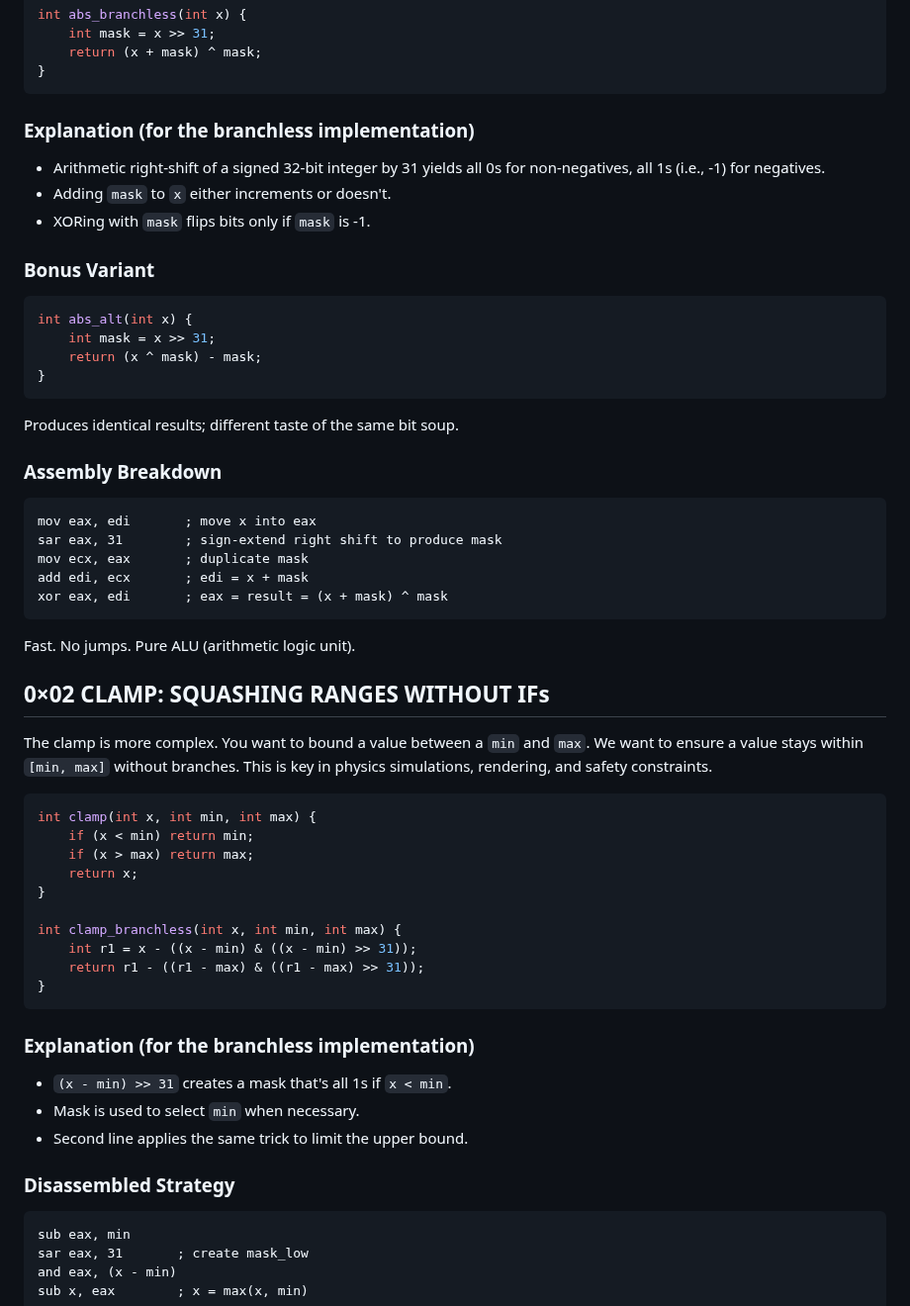
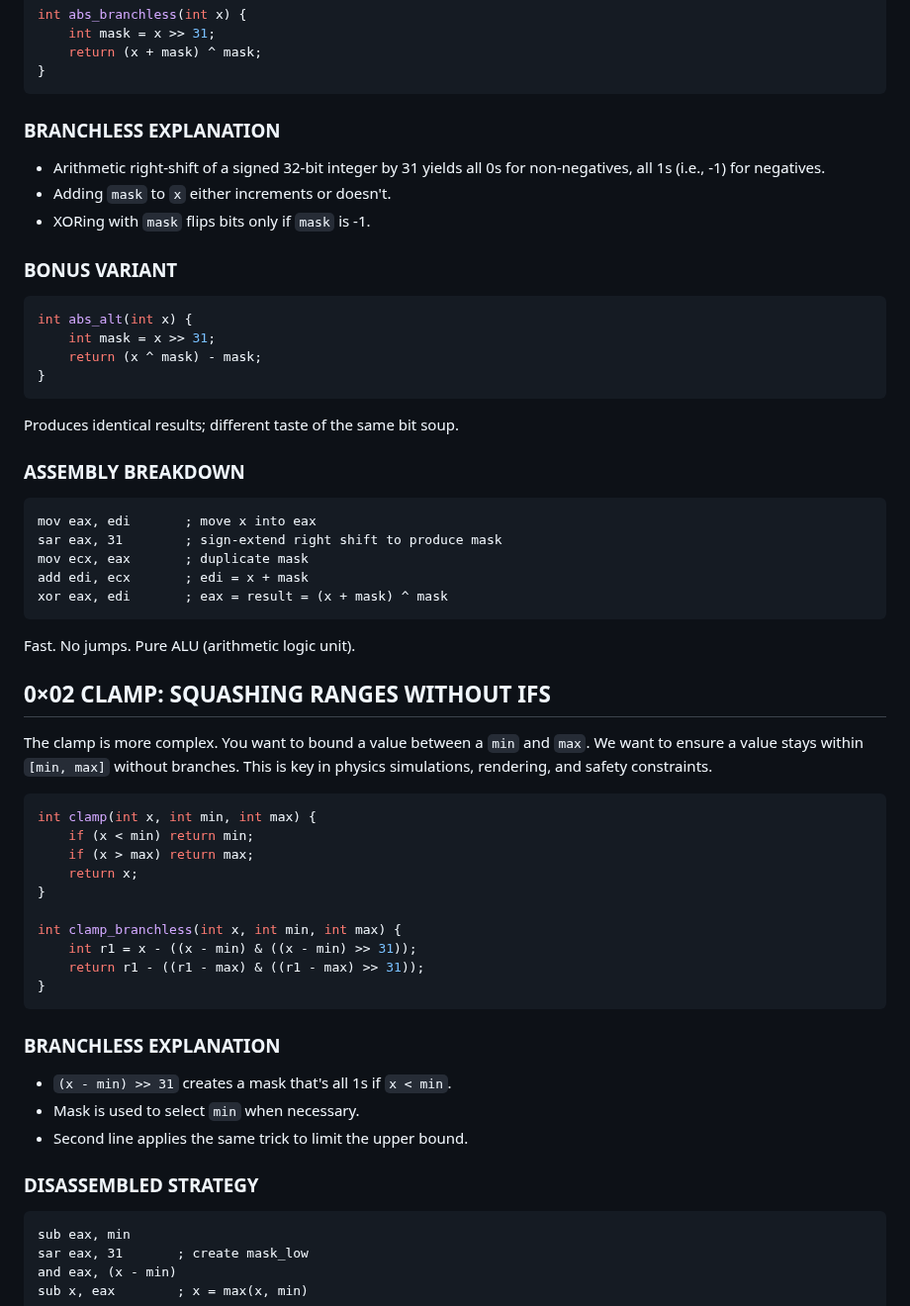
Before and after one commit to Sanix-Darker/sanixdk.xyz, a Markdown page: content/blogs/the-weird-concept-of-branchless-programming.md, the part around one of its changes. Shown at 99% size. Drawn GitHub-style.

Commit message:
chore: udpates for the branchless blog post

````diff
--- a/content/blogs/the-weird-concept-of-branchless-programming.md
+++ b/content/blogs/the-weird-concept-of-branchless-programming.md
@@ -93,13 +97,14 @@ int abs_branchless(int x) {
 }
 ```
 
-### Explanation (for the branchless implementation)
+
+### BRANCHLESS EXPLANATION
 
 - Arithmetic right-shift of a signed 32-bit integer by 31 yields all 0s for non-negatives, all 1s (i.e., -1) for negatives.
 - Adding `mask` to `x` either increments or doesn't.
 - XORing with `mask` flips bits only if `mask` is -1.
 
-### Bonus Variant
+### BONUS VARIANT
 
 ```c
 int abs_alt(int x) {
@@ -110,7 +115,7 @@ int abs_alt(int x) {
 
 Produces identical results; different taste of the same bit soup.
 
-### Assembly Breakdown
+### ASSEMBLY BREAKDOWN
 
 ```asm
 mov eax, edi       ; move x into eax
@@ -122,7 +127,8 @@ xor eax, edi       ; eax = result = (x + mask) ^ mask
 
 Fast. No jumps. Pure ALU (arithmetic logic unit).
 
-## 0×02 CLAMP: SQUASHING RANGES WITHOUT IFs
+
+## 0×02 CLAMP: SQUASHING RANGES WITHOUT IFS
 
 The clamp is more complex. You want to bound a value between a `min` and `max`.
 We want to ensure a value stays within `[min, max]` without branches. This is key in physics simulations, rendering, and safety constraints.
@@ -140,13 +146,13 @@ int clamp_branchless(int x, int min, int max) {
 }
 ```
 
-### Explanation (for the branchless implementation)
+### BRANCHLESS EXPLANATION
 
 - `(x - min) >> 31` creates a mask that's all 1s if `x < min`.
 - Mask is used to select `min` when necessary.
 - Second line applies the same trick to limit the upper bound.
 
-### Disassembled Strategy
+### DISASSEMBLED STRATEGY
 
 ```asm
 sub eax, min
````
Also changed, not shown: other parts of content/blogs/the-weird-concept-of-branchless-programming.md (+13 -7 lines).
